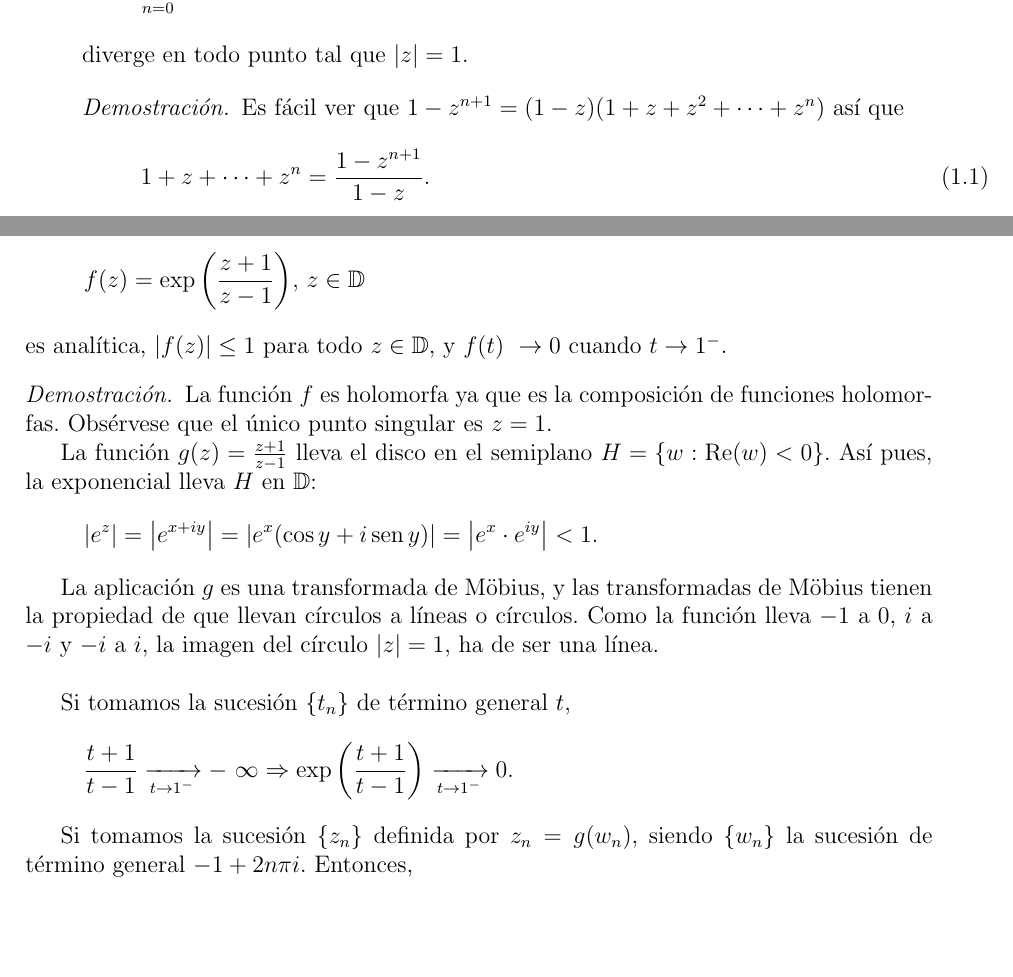
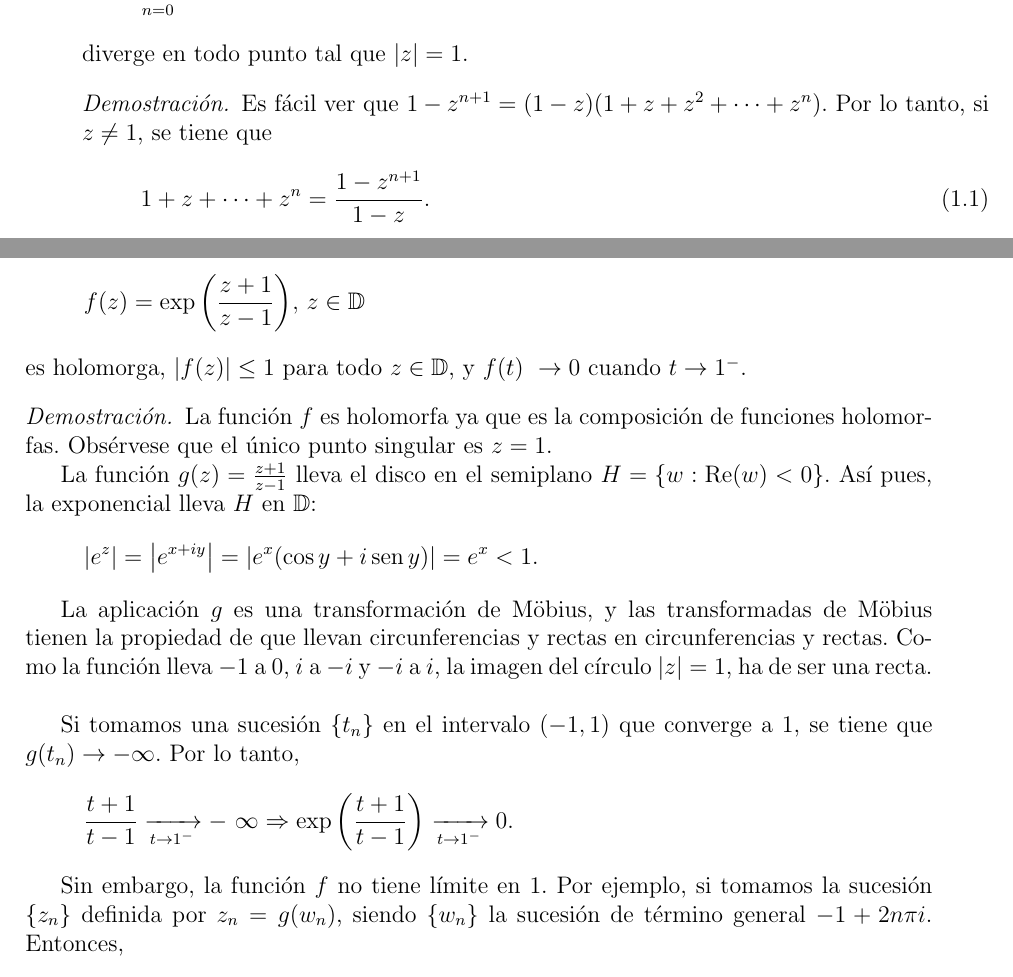
Before and after one commit to Celia95/TFG, a LaTeX book (Memoria/main.tex, which reads Memoria/Capitulos/Ejemplos.tex): two parts of pages 3 and 6 of 24, joined at a grey line, cut so that both start at the same text, the shorter picture padded with empty space. Compiled offline with pdfLaTeX.

Commit message:
Refinando ejemplos

```diff
--- a/Memoria/Capitulos/Ejemplos.tex
+++ b/Memoria/Capitulos/Ejemplos.tex
@@ -17,7 +17,7 @@ En esta sección vamos a estudiar el comportamiento de algunas series de potenci
 \end{example}
 
 \begin{proof}
-Es fácil ver que $1 - z^{n+1} = (1 - z) (1+ z + z^2 + \cdots + z^n)$ así que
+Es fácil ver que $1 - z^{n+1} = (1 - z) (1+ z + z^2 + \cdots + z^n)$. Por lo tanto, si $z \neq 1$, se tiene que
 \begin{equation}
     1 + z + \cdots + z^n = \frac{1 - z^{n+1}}{1-z}.
 \end{equation}
@@ -186,7 +186,7 @@ Así, decimos que hemos obtenido la prolongación analítica de $\sum_{n=0}^{\in
     \begin{equation*}
         f(z) = \exp{\left(\frac{z + 1}{z - 1}\right)}, \, z \in \disk
     \end{equation*}
-    es analítica, $\abs{f(z)} \leq 1$ para todo $z \in \disk$, y $f(t) \rightarrow 0$ cuando $t \rightarrow 1^-$.
+    es holomorga, $\abs{f(z)} \leq 1$ para todo $z \in \disk$, y $f(t) \rightarrow 0$ cuando $t \rightarrow 1^-$.
 \end{example}
 
 \begin{proof}
@@ -194,17 +194,18 @@ Así, decimos que hemos obtenido la prolongación analítica de $\sum_{n=0}^{\in
 
     La función $g(z) = \frac{z + 1}{z - 1}$ lleva el disco en el semiplano $H = \{w: \Re (w) < 0\}$. Así pues, la exponencial lleva $H$ en $\disk$:
     \begin{equation*}
-        \abs{e^z} = \abs{e^{x+iy}} = \abs{e^{x}(\cos y + i\sen y)} = \abs{e^{x}\cdot e^{iy}} < 1.
+        \abs{e^z} = \abs{e^{x+iy}} = \abs{e^{x}(\cos y + i\sen y)} = e^{x} < 1. % creo que aquí pondría e^x, sin barras y sin que aparezca la variable   y
     \end{equation*}
 
-    La aplicación $g$ es una transformada de Möbius, y las transformadas de Möbius tienen la propiedad de que llevan círculos a líneas o círculos. Como la función lleva $-1$ a $0$, $i$ a $-i$ y $-i$ a $i$, la imagen del círculo $\abs{z}=1$, ha de ser una línea. \\ % Extender esto
+    La aplicación $g$ es una transformación de Möbius, y las transformadas de Möbius tienen la propiedad de que llevan circunferencias y rectas en circunferencias y rectas. Como la función lleva $-1$ a $0$, $i$ a $-i$ y $-i$ a $i$, la imagen del círculo $\abs{z}=1$, ha de ser una recta. \\ % Extender esto
 
-    Si tomamos la sucesión $\{t_n\}$ de término general $t$,
+
+    Si tomamos una sucesión $\{t_n\}$ en el intervalo $(-1,1)$ que converge a $1$, se tiene que $g(t_n) \to - \infty$. Por lo tanto,
     \begin{equation*}
         \frac{t + 1}{t - 1} \xrightarrow[t \rightarrow 1^-]{}  - \infty \Rightarrow \exp \left(  \frac{t + 1}{t - 1} \right) \xrightarrow[t \rightarrow 1^-]{} 0.
     \end{equation*}
 
-     Si tomamos la sucesión $\{z_n\}$ definida por $z_n = g(w_n)$, siendo $\{w_n\}$ la sucesión de término general $-1 + 2n \pi i$. Entonces,
+    Sin embargo, la función $f$ no tiene límite en $1$. Por ejemplo, si tomamos la sucesión $\{z_n\}$ definida por $z_n = g(w_n)$, siendo $\{w_n\}$ la sucesión de término general $-1 + 2n \pi i$. Entonces,
      \begin{equation*}
          z_n = \frac{2n \pi i}{-2 + 2n \pi i} = \frac{n \pi i}{n \pi i - 1} =  \frac{(n \pi i + 1) n \pi i}{- n^2 \pi^2 - 1} = \frac{-n^2 \pi^2 + i n \pi}{-n^2 \pi^2 - 1}.
      \end{equation*}
```
Also changed, not shown: Memoria/Capitulos/Ejemplos.tex (2 more changed lines).
